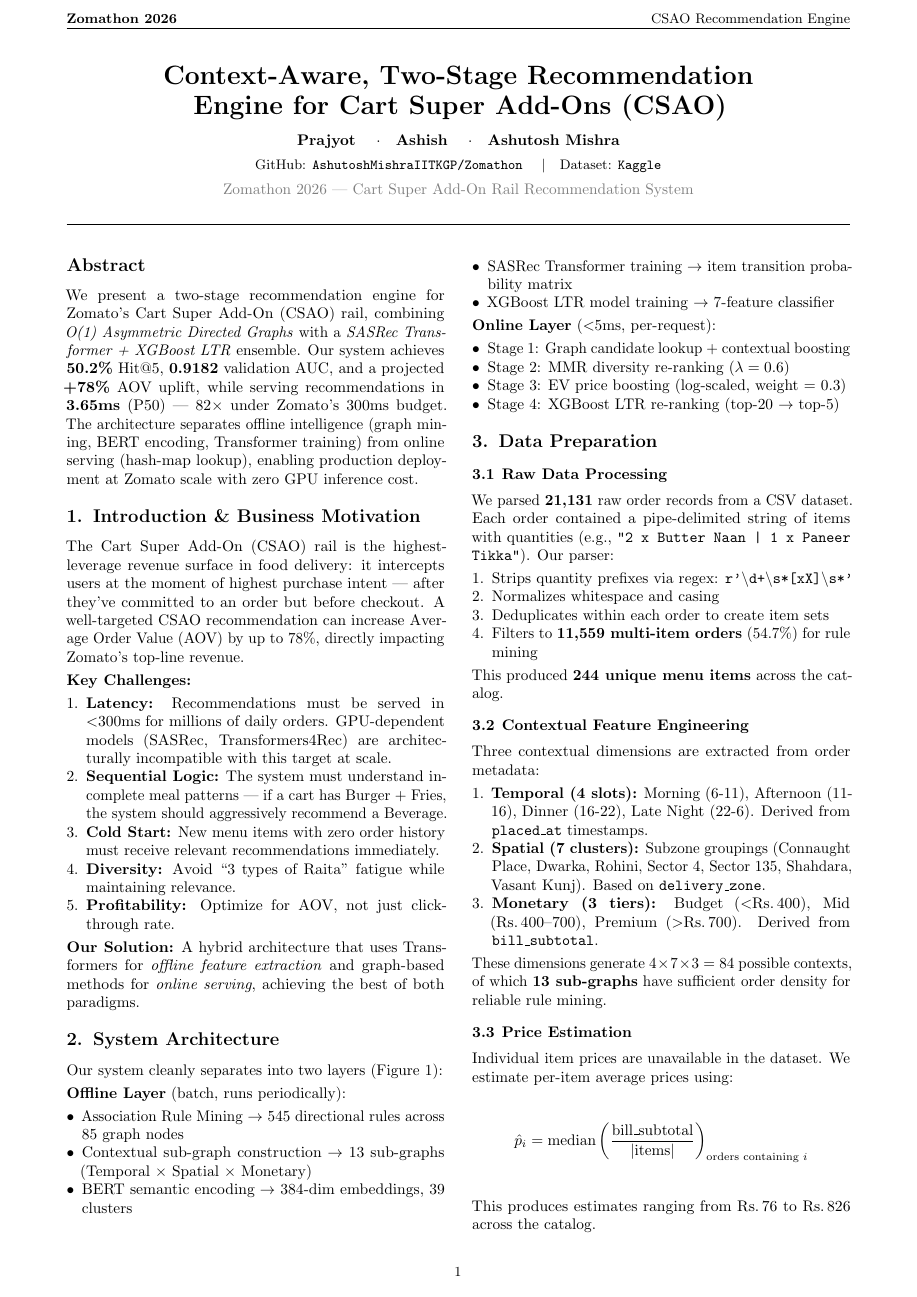
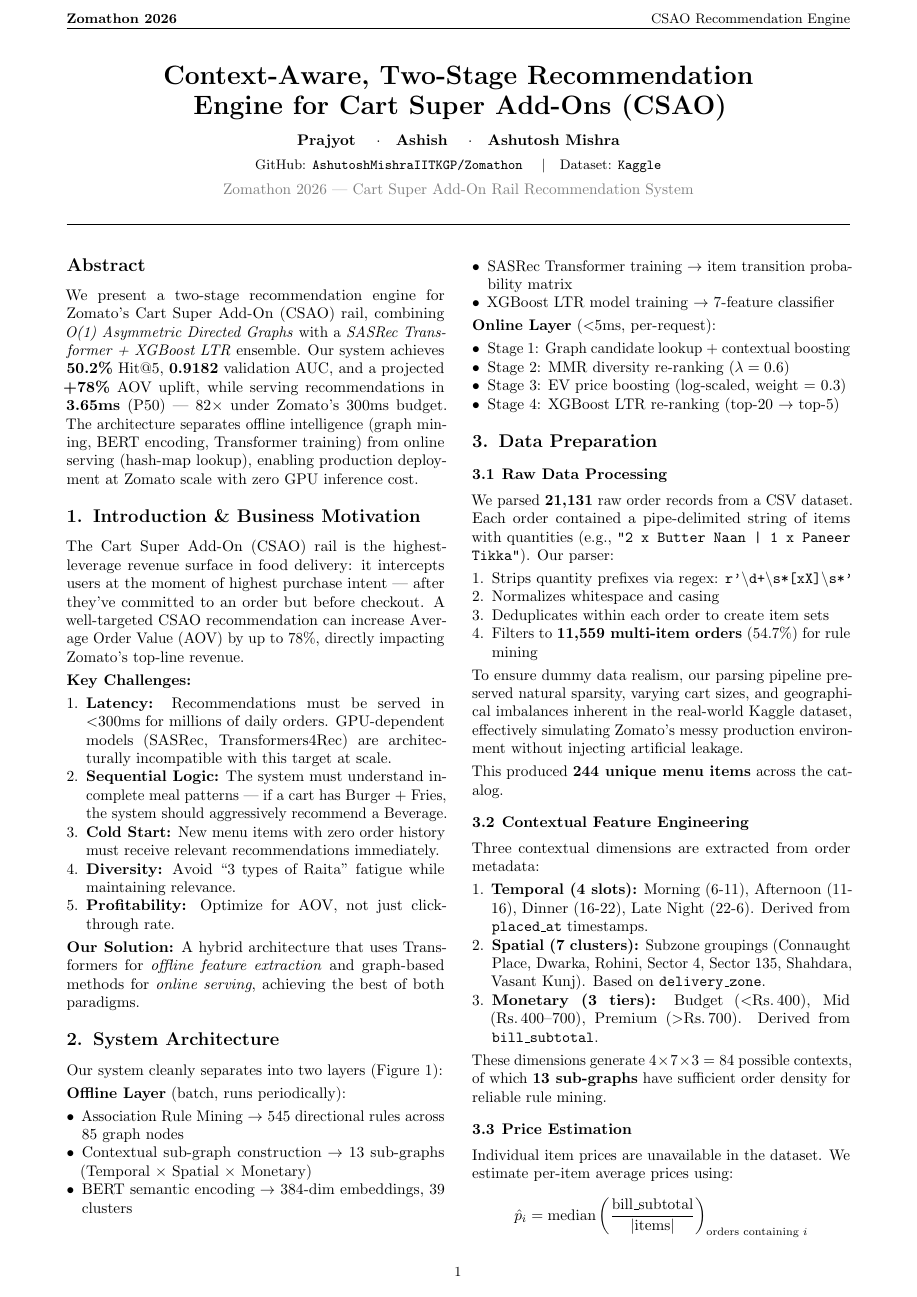
Before and after one commit to AshutoshMishraIITKGP/Zomathon, a LaTeX document (csao_submission.tex): page 1 of 5. Compiled offline with pdfLaTeX.

Commit message:
docs: add dummy data realism explanation to Data Preparation section

```diff
--- a/csao_submission.tex
+++ b/csao_submission.tex
@@ -135,6 +135,8 @@
     \item Deduplicates within each order to create item sets
     \item Filters to \textbf{11,559 multi-item orders} (54.7\%) for rule mining
 \end{enumerate}
+
+To ensure dummy data realism, our parsing pipeline preserved natural sparsity, varying cart sizes, and geographical imbalances inherent in the real-world Kaggle dataset, effectively simulating Zomato's messy production environment without injecting artificial leakage.
 
 This produced \textbf{244 unique menu items} across the catalog.
 
```
Also changed, not shown: csao_submission.pdf.
